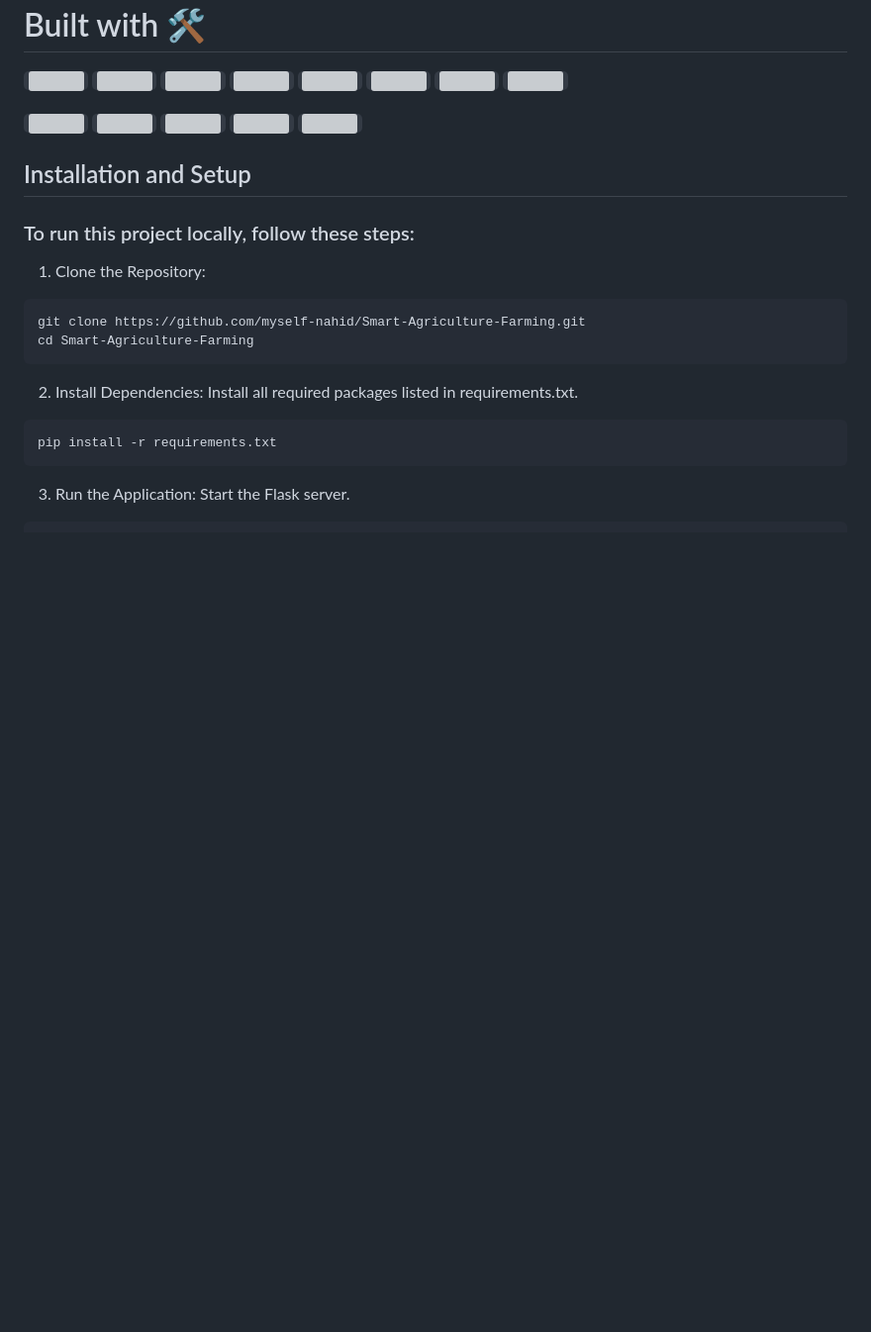
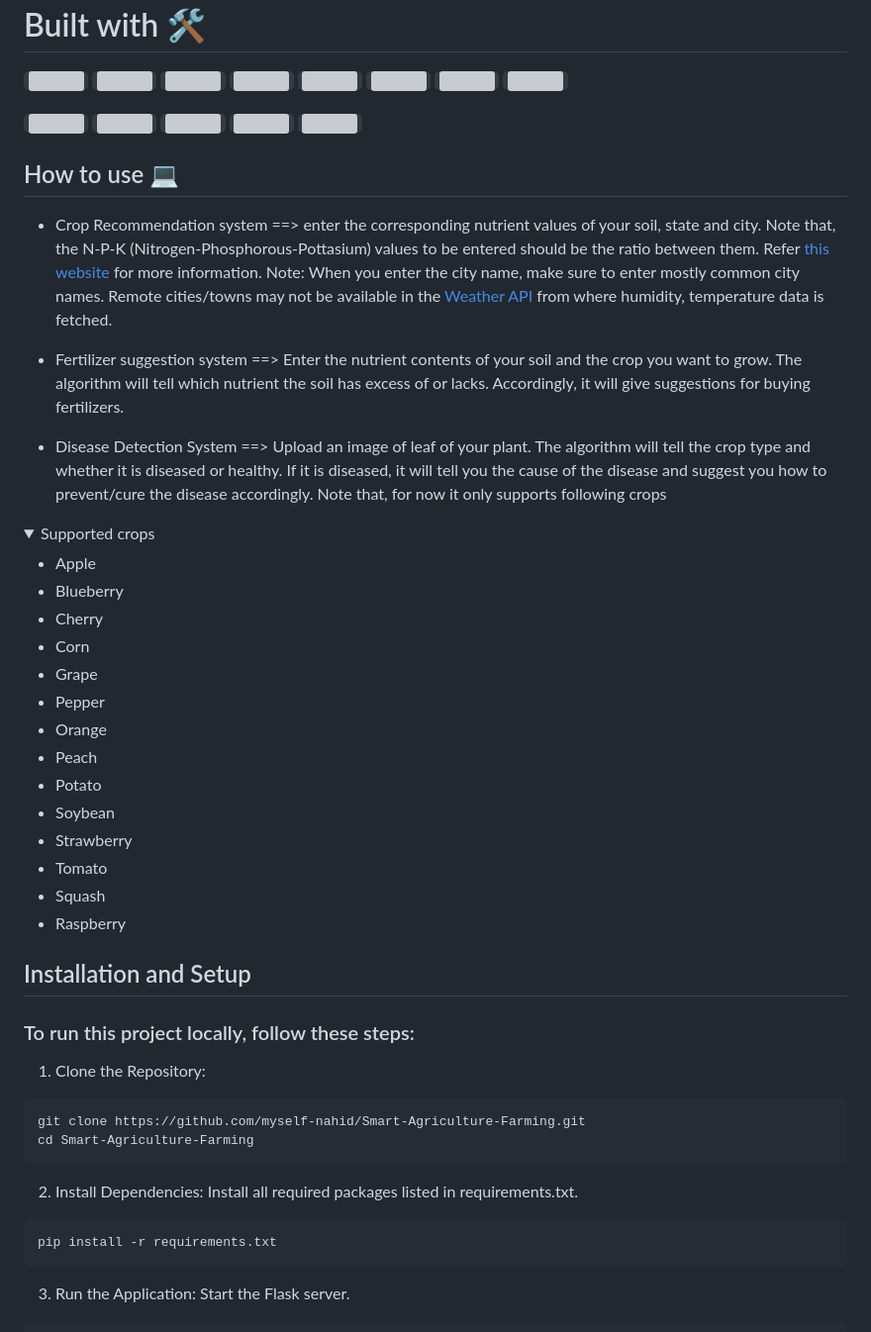
Before and after one commit to myself-nahid/Smart-Agriculture-Farming, a Markdown page: README.md, the part around the change. Shown: that part at 99% size. GitHub-like rendering; folded sections open; blank space fills up the shorter version; grey boxes are pictures that could not be loaded.

```diff
--- a/README.md
+++ b/README.md
@@ -33,6 +33,37 @@ Smart Agriculture Farming is a web application developed to assist farmers in ma
 <code><img height="30" src="https://upload.wikimedia.org/wikipedia/commons/thumb/0/05/Scikit_learn_logo_small.svg/1280px-Scikit_learn_logo_small.svg.png"></code>
 <code><img height="30" src="https://raw.githubusercontent.com/pytorch/pytorch/39fa0b5d0a3b966a50dcd90b26e6c36942705d6d/docs/source/_static/img/pytorch-logo-dark.svg"></code>
 
+
+## How to use 💻
+- Crop Recommendation system ==> enter the corresponding nutrient values of your soil, state and city. Note that, the N-P-K (Nitrogen-Phosphorous-Pottasium) values to be entered should be the ratio between them. Refer [this website](https://www.gardeningknowhow.com/garden-how-to/soil-fertilizers/fertilizer-numbers-npk.htm) for more information.
+Note: When you enter the city name, make sure to enter mostly common city names. Remote cities/towns may not be available in the [Weather API](https://openweathermap.org/) from where humidity, temperature data is fetched.
+
+- Fertilizer suggestion system ==> Enter the nutrient contents of your soil and the crop you want to grow. The algorithm will tell which nutrient the soil has excess of or lacks. Accordingly, it will give suggestions for buying fertilizers.
+
+- Disease Detection System ==> Upload an image of leaf of your plant. The algorithm will tell the crop type and whether it is diseased or healthy. If it is diseased, it will tell you the cause of the disease and suggest you how to prevent/cure the disease accordingly.
+Note that, for now it only supports following crops
+
+<details>
+  <summary>Supported crops
+</summary>
+
+- Apple
+- Blueberry
+- Cherry
+- Corn
+- Grape
+- Pepper
+- Orange
+- Peach
+- Potato
+- Soybean
+- Strawberry
+- Tomato
+- Squash
+- Raspberry
+</details>
+
+
 ## Installation and Setup
 ### To run this project locally, follow these steps:
 1.	Clone the Repository:
```
